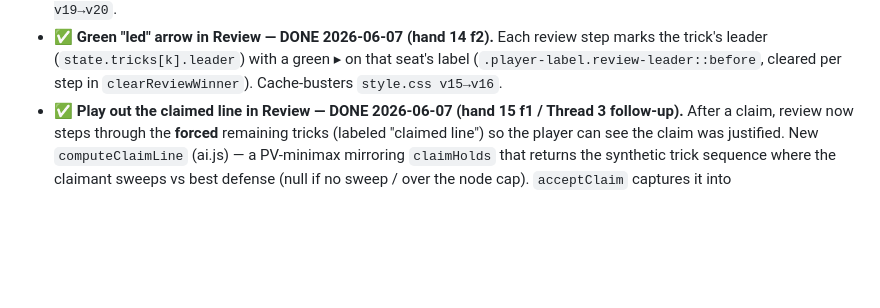
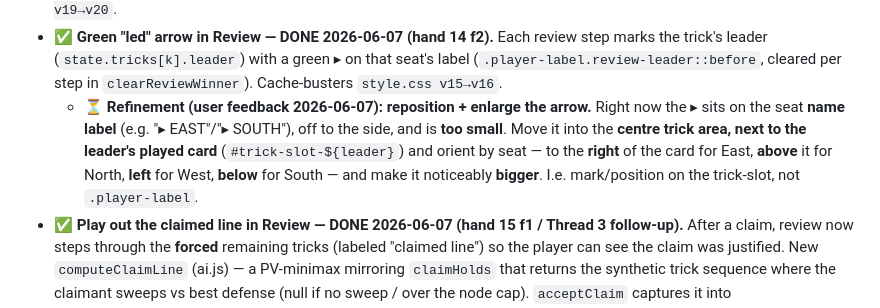
Before and after one commit to vardan-kabra/browser-games, a Markdown page: card-game-29/29 AI Improvement Log.md, the part around the change. Rendered like a GitHub page; blank space fills up the shorter version.

Commit message:
docs(29): queue leader-arrow review refinement (reposition to trick-slot + enlarge)
User feedback 2026-06-07: the green leader arrow is too small and sits on the seat name label, off to the side. Deferred refinement logged in the Improvement Log Non-AI follow-ups — move it into the centre trick area next to the leader's played card (#trick-slot-${leader}), oriented by seat (right/East, above/North, left/West, below/South), and enlarge. Docs only; not yet implemented.

Co-Authored-By: Claude Opus 4.8 <noreply@anthropic.com>

```diff
--- a/card-game-29/29 AI Improvement Log.md
+++ b/card-game-29/29 AI Improvement Log.md
@@ -606,6 +606,11 @@ the follow-suit branch just doesn't consult it when the partner is already winni
 - ✅ **Green "led" arrow in Review — DONE 2026-06-07 (hand 14 f2).** Each review step marks the trick's
   leader (`state.tricks[k].leader`) with a green ▸ on that seat's label (`.player-label.review-leader::before`,
   cleared per step in `clearReviewWinner`). Cache-busters `style.css v15→v16`.
+  - ⏳ **Refinement (user feedback 2026-06-07): reposition + enlarge the arrow.** Right now the ▸ sits on the
+    seat **name label** (e.g. "▸ EAST"/"▸ SOUTH"), off to the side, and is **too small**. Move it into the
+    **centre trick area, next to the leader's played card** (`#trick-slot-${leader}`) and orient by seat —
+    to the **right** of the card for East, **above** it for North, **left** for West, **below** for South —
+    and make it noticeably **bigger**. I.e. mark/position on the trick-slot, not `.player-label`.
 - ✅ **Play out the claimed line in Review — DONE 2026-06-07 (hand 15 f1 / Thread 3 follow-up).** After a
   claim, review now steps through the **forced** remaining tricks (labeled "claimed line") so the player can
   see the claim was justified. New `computeClaimLine` (ai.js) — a PV-minimax mirroring `claimHolds` that
```
